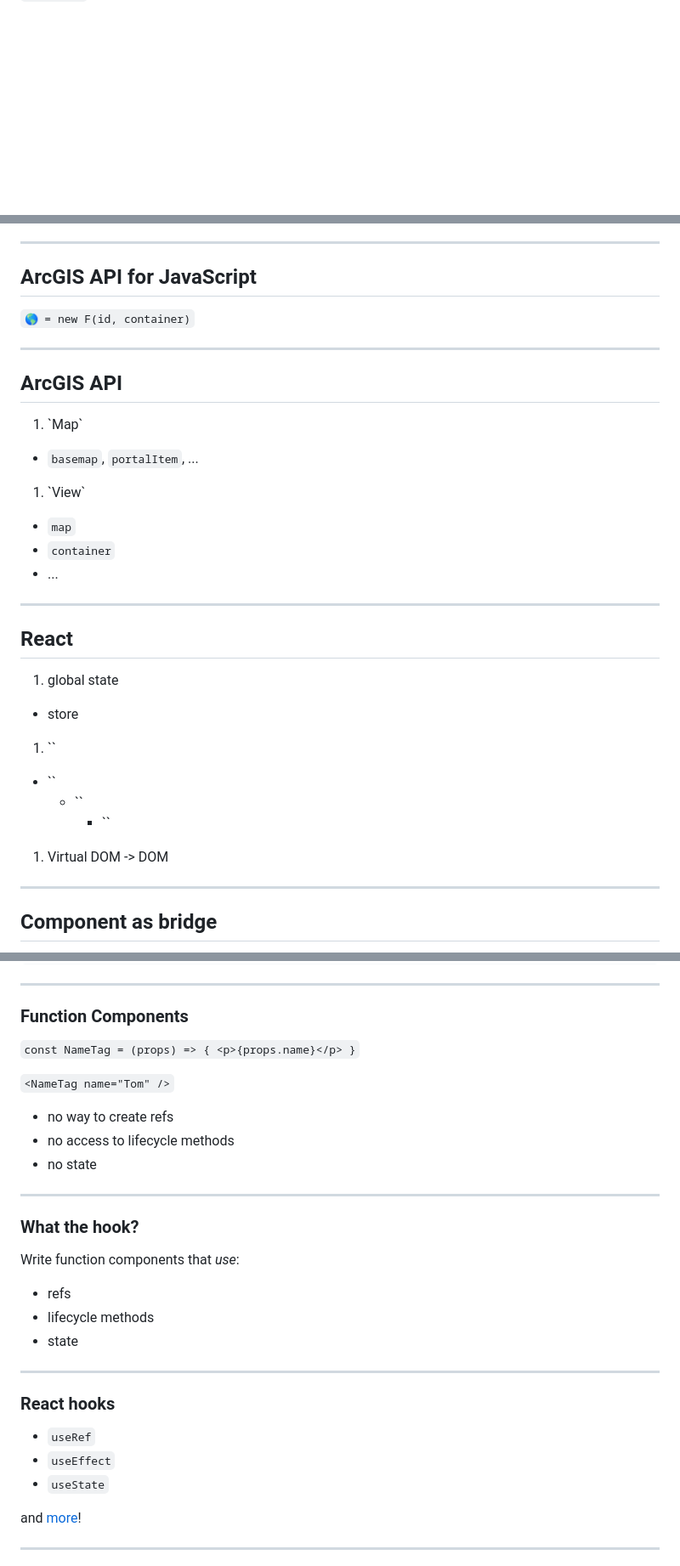
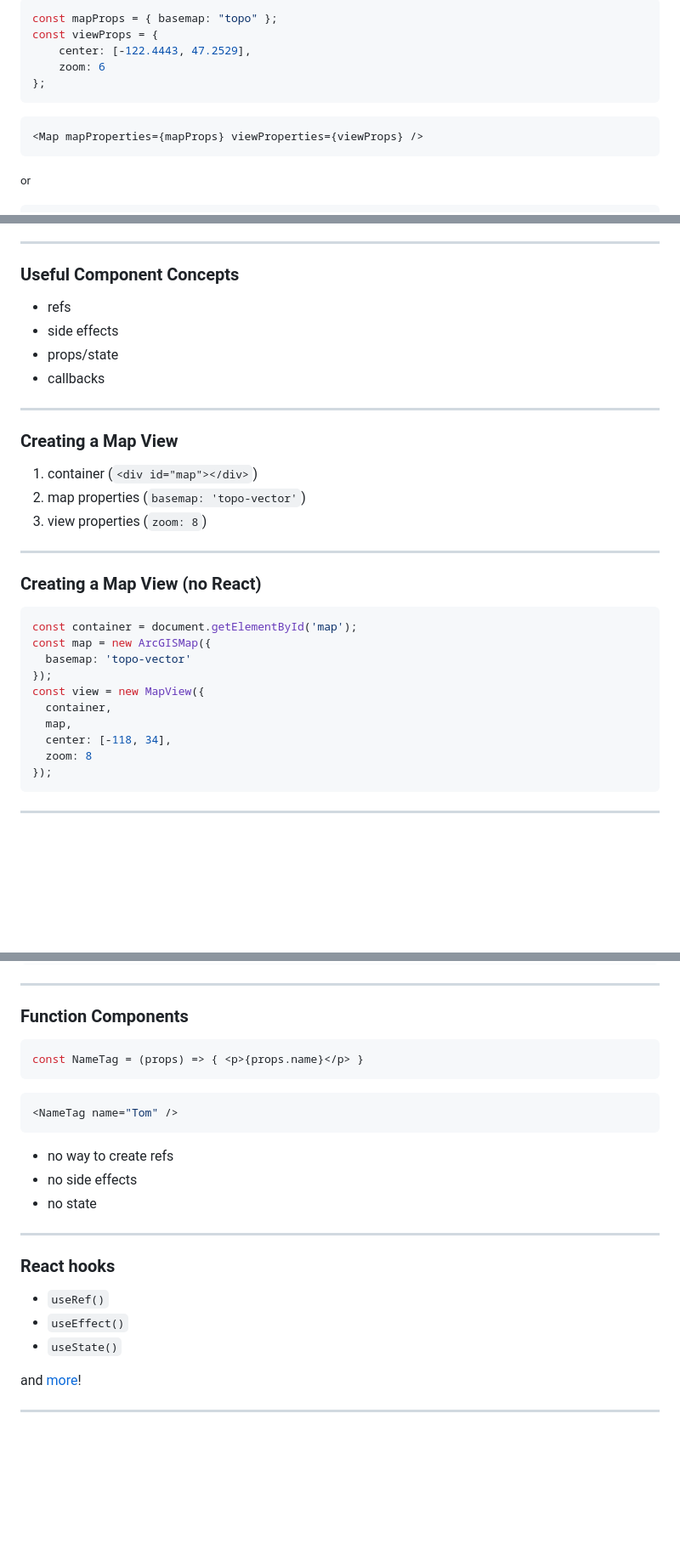
Before and after one commit to odoe/ds2021-slides, a Markdown page: building-apps-with-react/index.md, 3 parts joined by grey strips. Shown: that part at 85% size. Drawn GitHub-style; blank space fills up the shorter version.

Commit message:
first pass at react component slides

````diff
--- a/building-apps-with-react/index.md
+++ b/building-apps-with-react/index.md
@@ -25,0 +68,14 @@
+```js
+const mapProps = { basemap: "topo" };
+const viewProps = {
+    center: [-122.4443, 47.2529],
+    zoom: 6
+};
+```
+
+```jsx
+<Map mapProperties={mapProps} viewProperties={viewProps} />
+```
+
+<small>or</small>
+
@@ -27,37 +105,44 @@
 ---
 
 <!-- .slide: data-auto-animate data-background="../img/2021/dev-summit/bg-4.png" -->
-## ArcGIS API for JavaScript
 
-`🌎 = new F(id, container)`
+### Useful Component Concepts
+
+- refs
+- side effects
+- props/state
+- callbacks
 
 ---
 
 <!-- .slide: data-auto-animate data-background="../img/2021/dev-summit/bg-2.png" -->
-## ArcGIS API
 
-1. <!-- .element: class="fragment" --> `Map`
-  - `basemap`, `portalItem`, ...
-1. <!-- .element: class="fragment" --> `View`
-  - `map`
-  - `container`
-  - ...
+### Creating a Map View
+
+1. container (`<div id="map"></div>`)
+1. map properties (`basemap: 'topo-vector'`)
+1. view properties (`zoom: 8`)
 
 ---
 
 <!-- .slide: data-auto-animate data-background="../img/2021/dev-summit/bg-2.png" -->
-## React
 
-1. <!-- .element: class="fragment" --> global state
-  - store
-1. <!-- .element: class="fragment" --> `<Provider store={store}>`
-  - <!-- .element: style="list-style: none" -->  `<Router>`
-    - <!-- .element: style="list-style: none" --> `<App>`
-      - <!-- .element: style="list-style: none" --> `<Layout>`
-1. <!-- .element: class="fragment" --> Virtual DOM -> DOM
+### Creating a Map View (no React)
+
+```js
+const container = document.getElementById('map');
+const map = new ArcGISMap({
+  basemap: 'topo-vector'
+});
+const view = new MapView({
+  container,
+  map,
+  center: [-118, 34],
+  zoom: 8
+});
+```
 
 ---
 
 <!-- .slide: data-auto-animate data-background="../img/2021/dev-summit/bg-2.png" -->
-## Component as bridge
 
@@ -142,33 +209,27 @@
 ### Function Components
 
-`const NameTag = (props) => { <p>{props.name}</p> }`
+```jsx
+const NameTag = (props) => { <p>{props.name}</p> }
+```
 
-`<NameTag name="Tom" />`
+```jsx
+<NameTag name="Tom" />
+```
 
 <ul class="fragment">
   <li>no way to create refs
-  <li>no access to lifecycle methods
+  <li>no side effects
   <li>no state
 </ul>
 
 ---
 
-<!-- .slide: data-auto-animate data-background="../img/2021/dev-summit/bg-2.png" -->
-### What the hook?
-
-Write function components that _use_:
-- refs
-- lifecycle methods
-- state
-
----
-
-<!-- .slide: data-auto-animate data-background="../img/2021/dev-summit/bg-2.png" -->
+<!-- .slide: data-auto-animate data-background="../img/2021/dev-summit/bg-4.png" -->
 ### React hooks
 
-* `useRef`
-* `useEffect`
-* `useState`
+* `useRef()`
+* `useEffect()`
+* `useState()`
 
 and [more](https://reactjs.org/docs/hooks-intro.html)!
 
````
Also changed, not shown: other parts of building-apps-with-react/index.md (+84 -46 lines), building-apps-with-react/images/react-arcgis-custom-component-screenshot.jpg (added), 1 other file.
